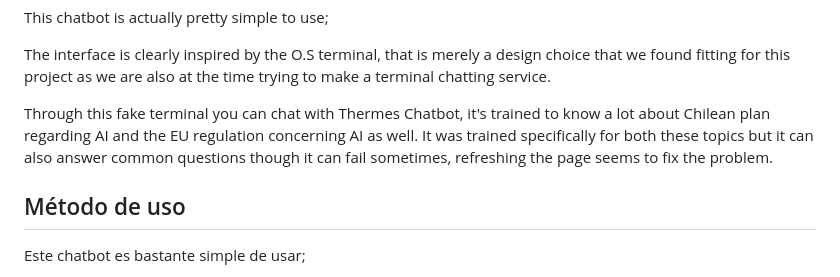
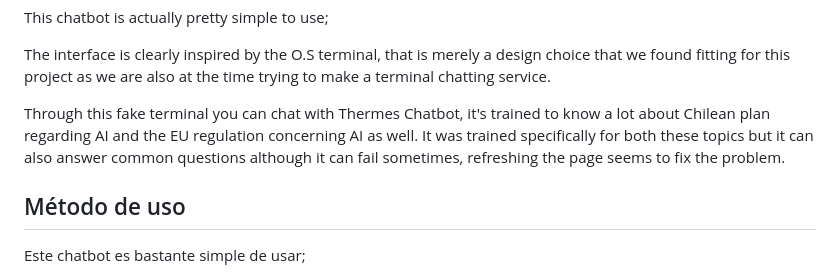
Before and after one commit to ElZapallo432/ThermesChatbot, a Markdown page: README.md, the part around the change. Drawn GitHub-style.

```diff
--- a/README.md
+++ b/README.md
@@ -59,7 +59,7 @@
     <h2>Method of Use</h2>
     <p>This chatbot is actually pretty simple to use;</p>
     <p>The interface is clearly inspired by the O.S terminal, that is merely a design choice that we found fitting for this project as we are also at the time trying to make a terminal chatting service.</p>
-    <p>Through this fake terminal you can chat with Thermes Chatbot, it's trained to know a lot about Chilean plan regarding AI and the EU regulation concerning AI as well. It was trained specifically for both these topics but it can also answer common questions though it can fail sometimes, refreshing the page seems to fix the problem.</p>
+    <p>Through this fake terminal you can chat with Thermes Chatbot, it's trained to know a lot about Chilean plan regarding AI and the EU regulation concerning AI as well. It was trained specifically for both these topics but it can also answer common questions although it can fail sometimes, refreshing the page seems to fix the problem.</p>
 </div>
 
 <div class="lang-box lang-es">
```
